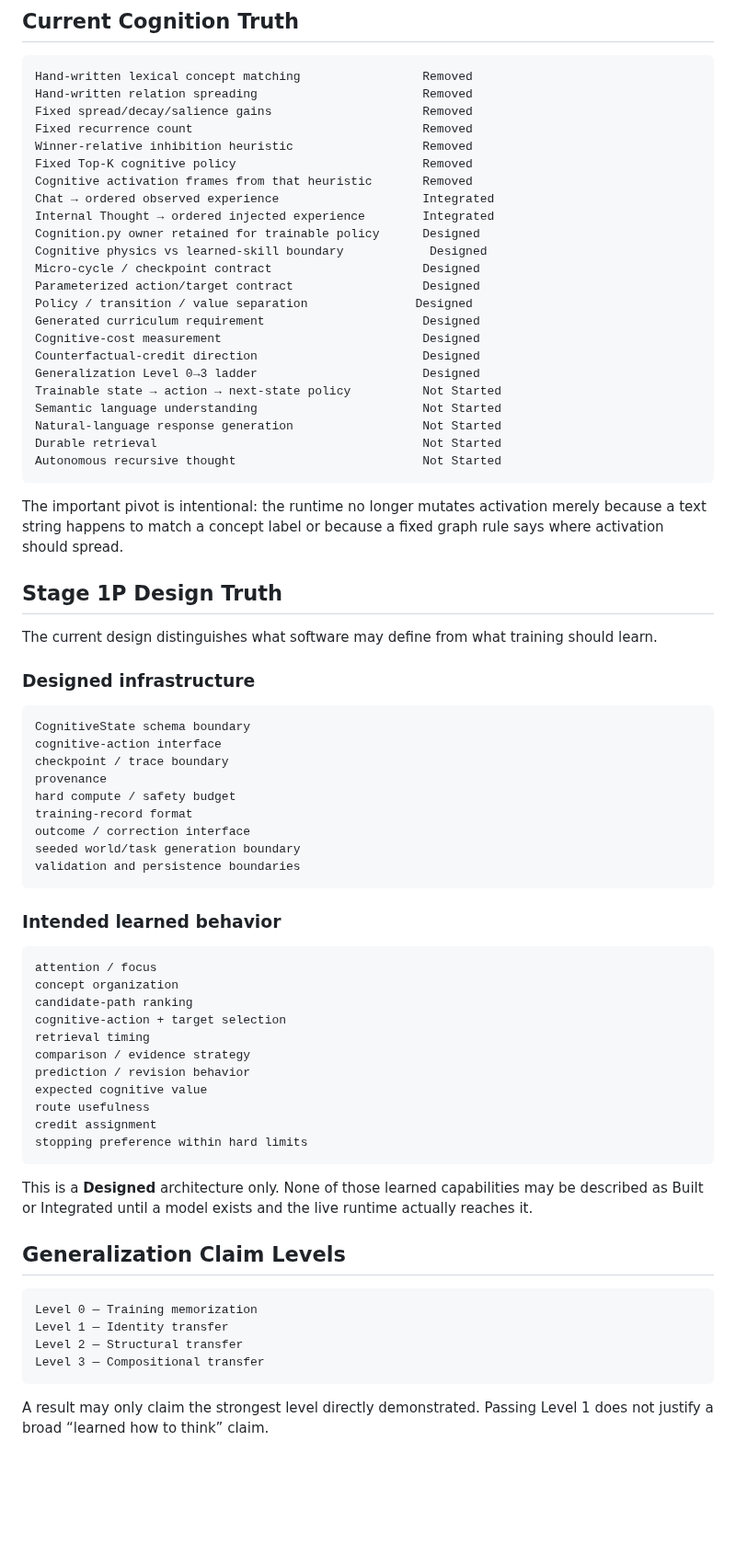
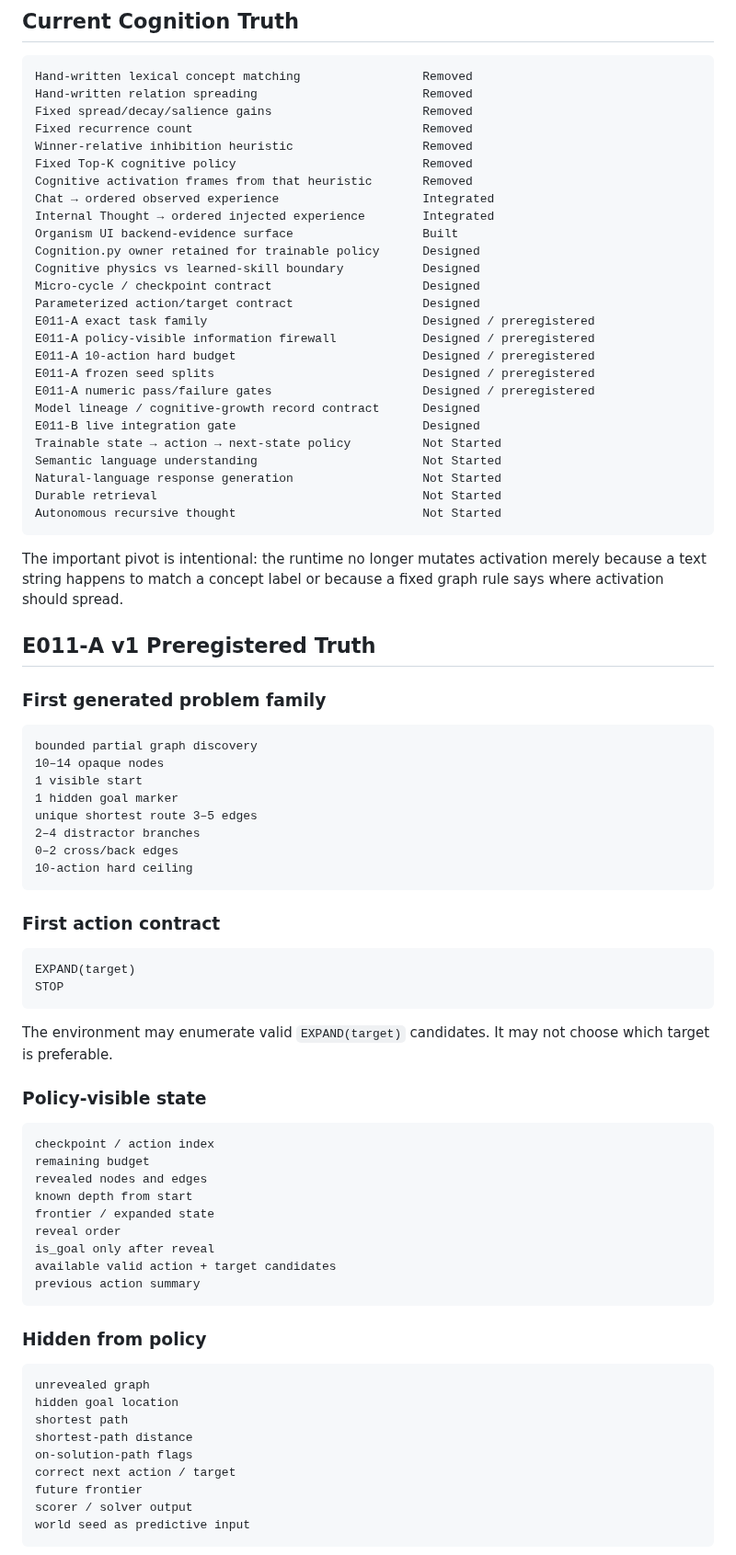
Before and after one commit to Logancarton/Synrheon, a Markdown page: docs/IMPLEMENTATION_STATUS.md, the part around one of its changes. Shown at 92% size. Drawn GitHub-style; blank space fills up the shorter version.

Commit message:
Record frozen E011-A preregistration status

````diff
--- a/docs/IMPLEMENTATION_STATUS.md
+++ b/docs/IMPLEMENTATION_STATUS.md
@@ -58,15 +61,18 @@ Fixed Top-K cognitive policy                          Removed
 Cognitive activation frames from that heuristic       Removed
 Chat → ordered observed experience                    Integrated
 Internal Thought → ordered injected experience        Integrated
+Organism UI backend-evidence surface                  Built
 Cognition.py owner retained for trainable policy      Designed
-Cognitive physics vs learned-skill boundary            Designed
+Cognitive physics vs learned-skill boundary           Designed
 Micro-cycle / checkpoint contract                     Designed
 Parameterized action/target contract                  Designed
-Policy / transition / value separation               Designed
-Generated curriculum requirement                      Designed
-Cognitive-cost measurement                            Designed
-Counterfactual-credit direction                       Designed
-Generalization Level 0→3 ladder                       Designed
+E011-A exact task family                              Designed / preregistered
+E011-A policy-visible information firewall            Designed / preregistered
+E011-A 10-action hard budget                          Designed / preregistered
+E011-A frozen seed splits                             Designed / preregistered
+E011-A numeric pass/failure gates                     Designed / preregistered
+Model lineage / cognitive-growth record contract      Designed
+E011-B live integration gate                          Designed
 Trainable state → action → next-state policy          Not Started
 Semantic language understanding                       Not Started
 Natural-language response generation                  Not Started
@@ -76,49 +82,55 @@ Autonomous recursive thought                          Not Started
 
 The important pivot is intentional: the runtime no longer mutates activation merely because a text string happens to match a concept label or because a fixed graph rule says where activation should spread.
 
-## Stage 1P Design Truth
+## E011-A v1 Preregistered Truth
 
-The current design distinguishes what software may define from what training should learn.
-
-### Designed infrastructure
+### First generated problem family
 
 ```text
-CognitiveState schema boundary
-cognitive-action interface
-checkpoint / trace boundary
-provenance
-hard compute / safety budget
-training-record format
-outcome / correction interface
-seeded world/task generation boundary
-validation and persistence boundaries
+bounded partial graph discovery
+10–14 opaque nodes
+1 visible start
+1 hidden goal marker
+unique shortest route 3–5 edges
+2–4 distractor branches
+0–2 cross/back edges
+10-action hard ceiling
 ```
 
-### Intended learned behavior
+### First action contract
 
 ```text
-attention / focus
-concept organization
-candidate-path ranking
-cognitive-action + target selection
-retrieval timing
-comparison / evidence strategy
-prediction / revision behavior
-expected cognitive value
-route usefulness
-credit assignment
-stopping preference within hard limits
+EXPAND(target)
+STOP
 ```
 
-This is a **Designed** architecture only. None of those learned capabilities may be described as Built or Integrated until a model exists and the live runtime actually reaches it.
+The environment may enumerate valid `EXPAND(target)` candidates. It may not choose which target is preferable.
 
-## Generalization Claim Levels
+### Policy-visible state
 
 ```text
-Level 0 — Training memorization
-Level 1 — Identity transfer
-Level 2 — Structural transfer
-Level 3 — Compositional transfer
+checkpoint / action index
+remaining budget
+revealed nodes and edges
+known depth from start
+frontier / expanded state
+reveal order
+is_goal only after reveal
+available valid action + target candidates
+previous action summary
 ```
 
-A result may only claim the strongest level directly demonstrated. Passing Level 1 does not justify a broad “learned how to think” claim.
+### Hidden from policy
+
+```text
+unrevealed graph
+hidden goal location
+shortest path
+shortest-path distance
+on-solution-path flags
+correct next action / target
+future frontier
+scorer / solver output
+world seed as predictive input
+```
+
````
Also changed, not shown: other parts of docs/IMPLEMENTATION_STATUS.md (+141 -31 lines).
